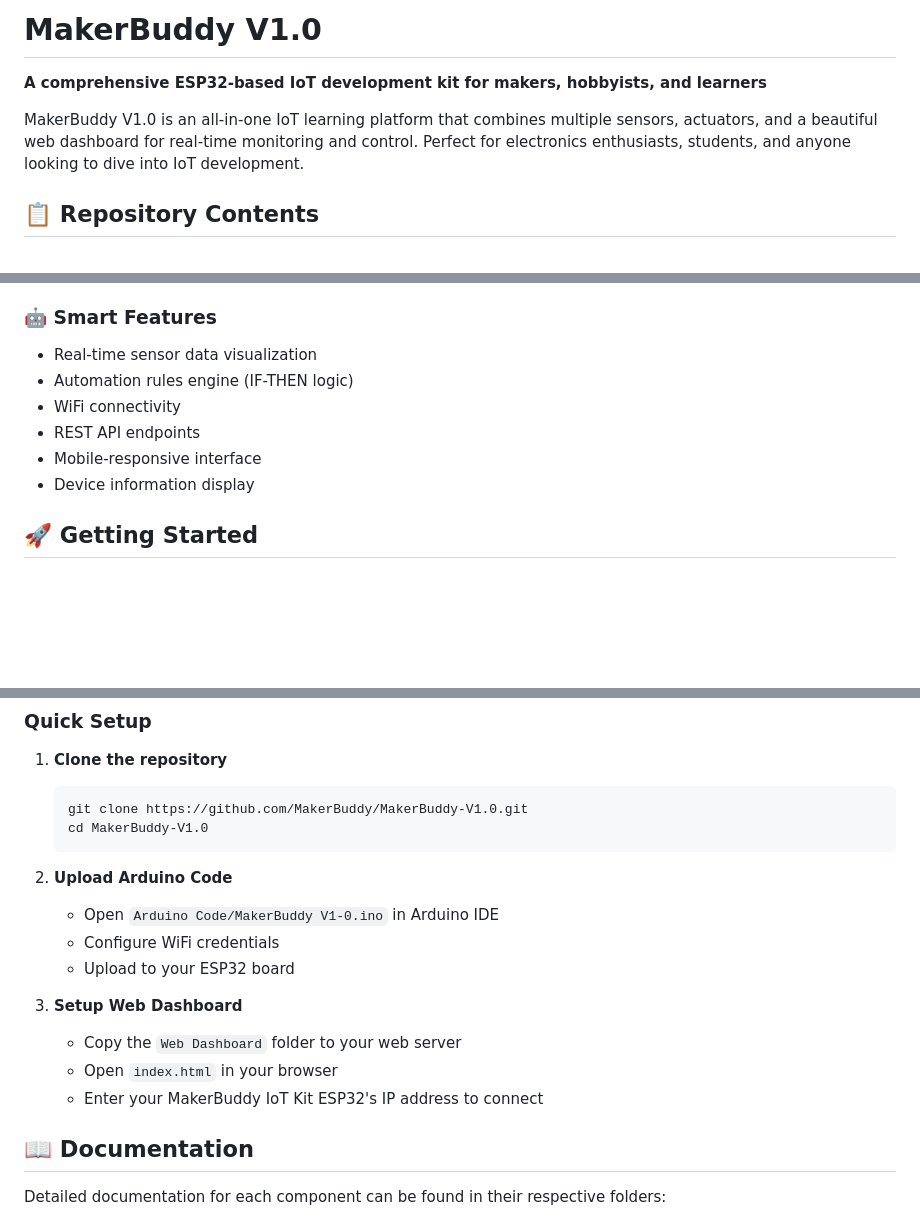
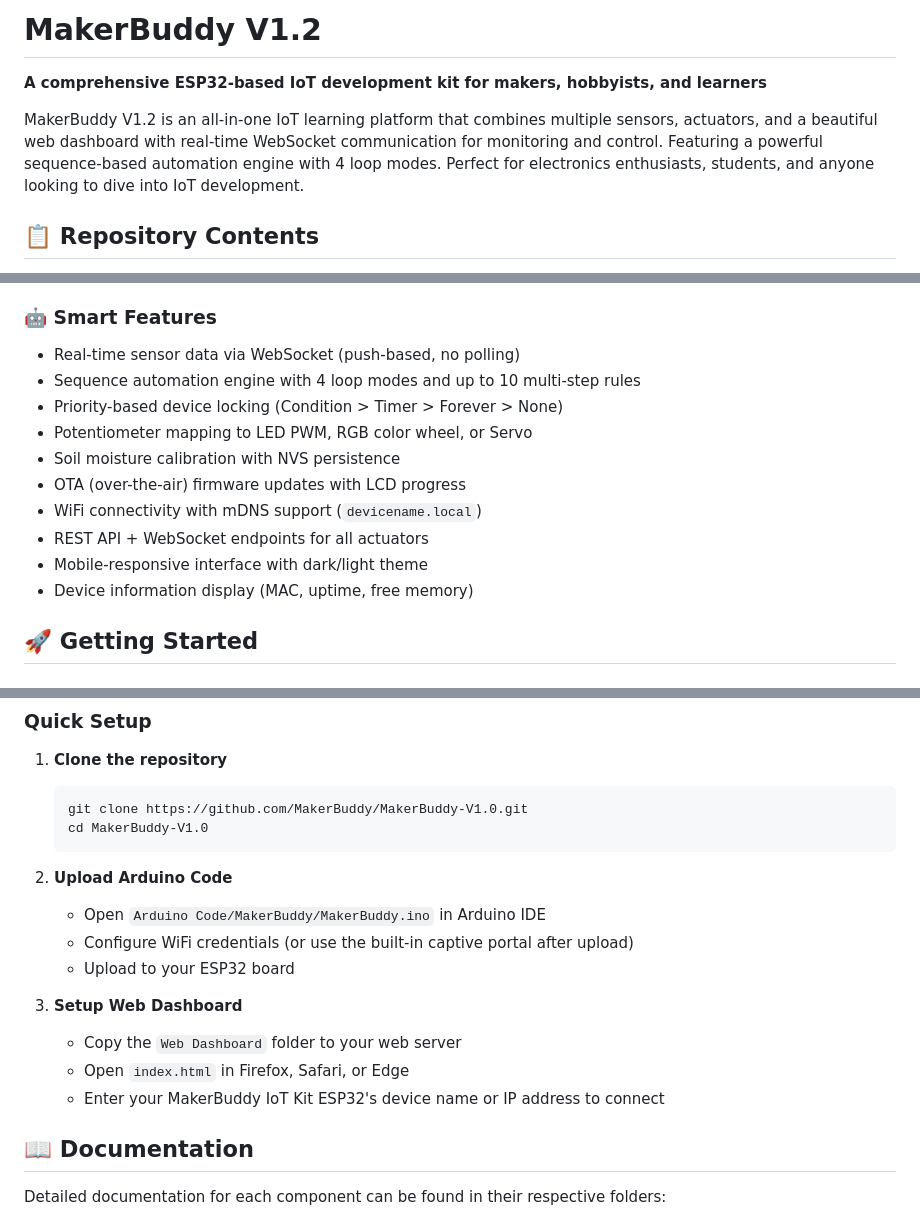
Before and after one commit to MakerBuddy/MakerBuddy-V1, a Markdown page: README.md, 3 parts joined by grey strips. Rendered like a GitHub page; blank space fills up the shorter version.

````diff
--- a/README.md
+++ b/README.md
@@ -1,8 +1,8 @@
-# MakerBuddy V1.0
+# MakerBuddy V1.2
 
 **A comprehensive ESP32-based IoT development kit for makers, hobbyists, and learners**
 
-MakerBuddy V1.0 is an all-in-one IoT learning platform that combines multiple sensors, actuators, and a beautiful web dashboard for real-time monitoring and control. Perfect for electronics enthusiasts, students, and anyone looking to dive into IoT development.
+MakerBuddy V1.2 is an all-in-one IoT learning platform that combines multiple sensors, actuators, and a beautiful web dashboard with real-time WebSocket communication for monitoring and control. Featuring a powerful sequence-based automation engine with 4 loop modes. Perfect for electronics enthusiasts, students, and anyone looking to dive into IoT development.
 
 ## 📋 Repository Contents
 
@@ -31,12 +31,16 @@ MakerBuddy V1.0 is an all-in-one IoT learning platform that combines multiple se
 - **LCD Display (16x2)** - Real-time information display
 
 ### 🤖 Smart Features
-- Real-time sensor data visualization
-- Automation rules engine (IF-THEN logic)
-- WiFi connectivity
-- REST API endpoints
-- Mobile-responsive interface
-- Device information display
+- Real-time sensor data via WebSocket (push-based, no polling)
+- Sequence automation engine with 4 loop modes and up to 10 multi-step rules
+- Priority-based device locking (Condition > Timer > Forever > None)
+- Potentiometer mapping to LED PWM, RGB color wheel, or Servo
+- Soil moisture calibration with NVS persistence
+- OTA (over-the-air) firmware updates with LCD progress
+- WiFi connectivity with mDNS support (`devicename.local`)
+- REST API + WebSocket endpoints for all actuators
+- Mobile-responsive interface with dark/light theme
+- Device information display (MAC, uptime, free memory)
 
 ## 🚀 Getting Started
 
@@ -57,14 +61,14 @@ MakerBuddy V1.0 is an all-in-one IoT learning platform that combines multiple se
    ```
 
 2. **Upload Arduino Code**
-   - Open `Arduino Code/MakerBuddy V1-0.ino` in Arduino IDE
-   - Configure WiFi credentials
+   - Open `Arduino Code/MakerBuddy/MakerBuddy.ino` in Arduino IDE
+   - Configure WiFi credentials (or use the built-in captive portal after upload)
    - Upload to your ESP32 board
 
 3. **Setup Web Dashboard**
    - Copy the `Web Dashboard` folder to your web server
-   - Open `index.html` in your browser
-   - Enter your MakerBuddy IoT Kit ESP32's IP address to connect
+   - Open `index.html` in Firefox, Safari, or Edge
+   - Enter your MakerBuddy IoT Kit ESP32's device name or IP address to connect
 
 ## 📖 Documentation
 
````
Also changed, not shown: other parts of README.md (+38 -0 lines).
